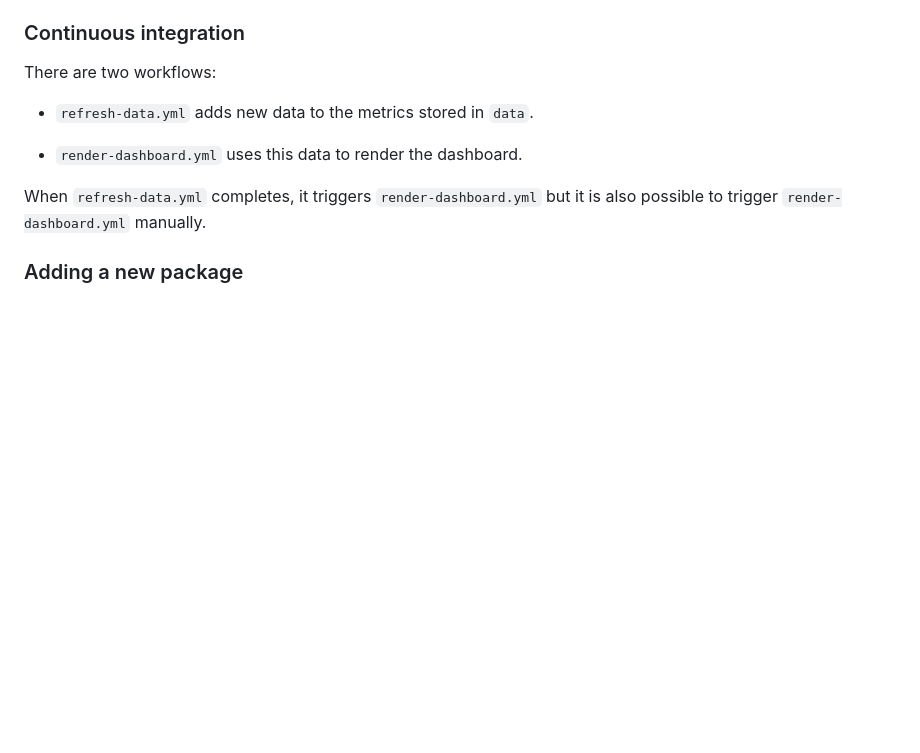
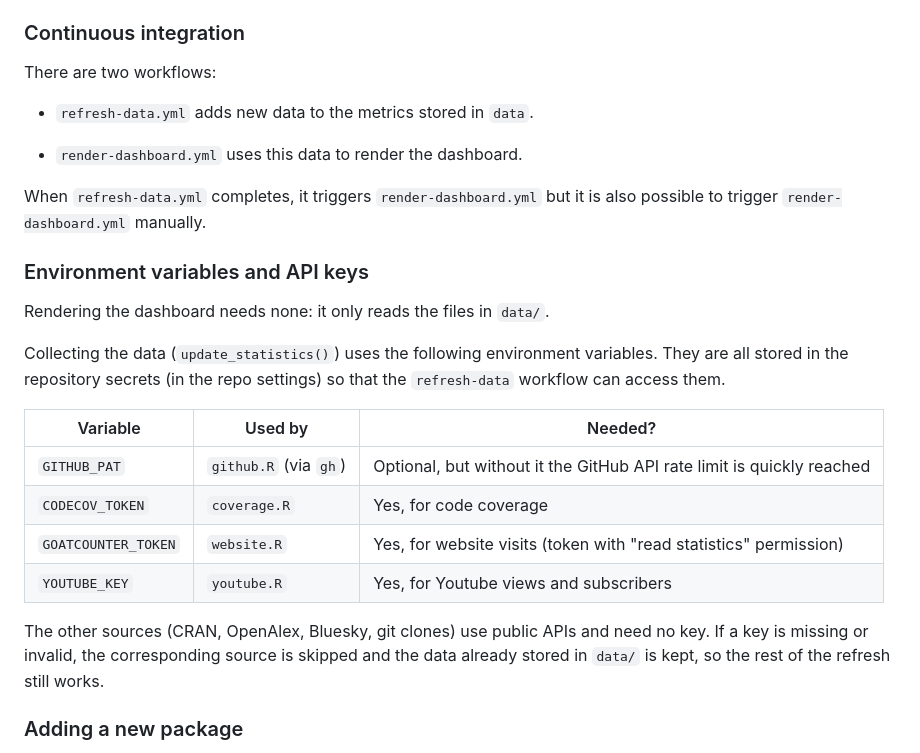
Before and after one commit to palaeoverse/palaeoverse.dashboard, a Markdown page: README.md, the part around the change. Rendered like a GitHub page; blank space fills up the shorter version.

Commit message:
add info on envvars and api keys

```diff
--- a/README.md
+++ b/README.md
@@ -32,6 +32,26 @@ There are two workflows:
 
 When `refresh-data.yml` completes, it triggers `render-dashboard.yml` but it is also
 possible to trigger `render-dashboard.yml` manually.
+
+### Environment variables and API keys
+
+Rendering the dashboard needs none: it only reads the files in `data/`.
+
+Collecting the data (`update_statistics()`) uses the following environment
+variables. They are all stored in the repository secrets (in the repo settings)
+so that the `refresh-data` workflow can access them.
+
+| Variable            | Used by                  | Needed?                                                                |
+| ------------------- | ------------------------ | ---------------------------------------------------------------------- |
+| `GITHUB_PAT`        | `github.R` (via `gh`)    | Optional, but without it the GitHub API rate limit is quickly reached |
+| `CODECOV_TOKEN`     | `coverage.R`             | Yes, for code coverage                                                 |
+| `GOATCOUNTER_TOKEN` | `website.R`              | Yes, for website visits (token with "read statistics" permission)      |
+| `YOUTUBE_KEY`       | `youtube.R`              | Yes, for Youtube views and subscribers                                 |
+
+The other sources (CRAN, OpenAlex, Bluesky, git clones) use public APIs and
+need no key. If a key is missing or invalid, the corresponding source is skipped
+and the data already stored in `data/` is kept, so the rest of the refresh
+still works.
 
 
 ### Adding a new package
```
